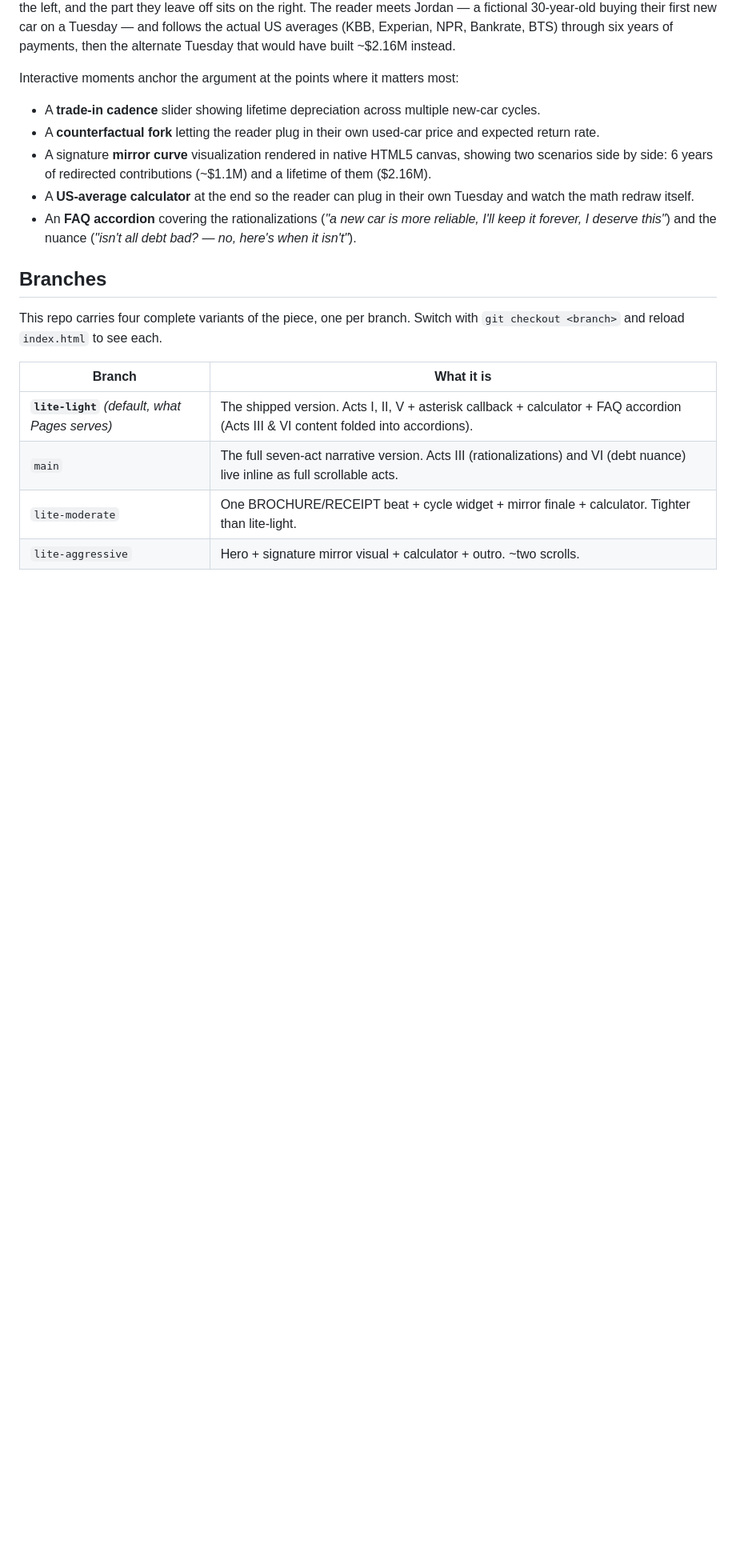
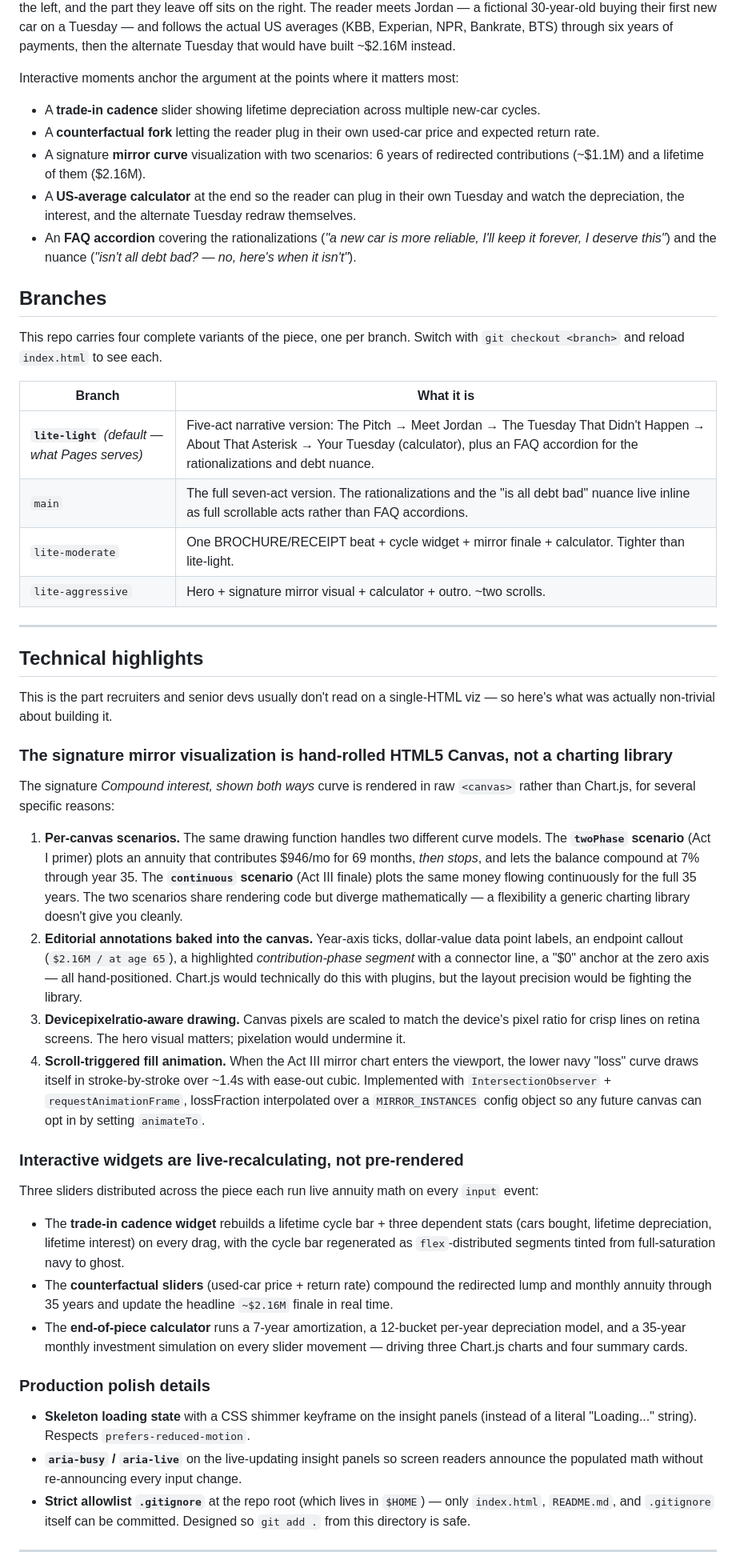
Before and after one commit to amandarae220/true-cost-of-car-ownership, a Markdown page: README.md, the part around one of its changes. Shown at 80% size. GitHub-like rendering; blank space fills up the shorter version.

```diff
--- a/README.md
+++ b/README.md
@@ -17,8 +17,8 @@ Interactive moments anchor the argument at the points where it matters most:
 
 - A **trade-in cadence** slider showing lifetime depreciation across multiple new-car cycles.
 - A **counterfactual fork** letting the reader plug in their own used-car price and expected return rate.
-- A signature **mirror curve** visualization rendered in native HTML5 canvas, showing two scenarios side by side: 6 years of redirected contributions (~$1.1M) and a lifetime of them ($2.16M).
-- A **US-average calculator** at the end so the reader can plug in their own Tuesday and watch the math redraw itself.
+- A signature **mirror curve** visualization with two scenarios: 6 years of redirected contributions (~$1.1M) and a lifetime of them ($2.16M).
+- A **US-average calculator** at the end so the reader can plug in their own Tuesday and watch the depreciation, the interest, and the alternate Tuesday redraw themselves.
 - An **FAQ accordion** covering the rationalizations (*"a new car is more reliable, I'll keep it forever, I deserve this"*) and the nuance (*"isn't all debt bad? — no, here's when it isn't"*).
 
 ## Branches
@@ -27,7 +27,38 @@ This repo carries four complete variants of the piece, one per branch. Switch wi
 
 | Branch | What it is |
 |---|---|
-| **`lite-light`** *(default, what Pages serves)* | The shipped version. Acts I, II, V + asterisk callback + calculator + FAQ accordion (Acts III & VI content folded into accordions). |
-| `main` | The full seven-act narrative version. Acts III (rationalizations) and VI (debt nuance) live inline as full scrollable acts. |
+| **`lite-light`** *(default — what Pages serves)* | Five-act narrative version: The Pitch → Meet Jordan → The Tuesday That Didn't Happen → About That Asterisk → Your Tuesday (calculator), plus an FAQ accordion for the rationalizations and debt nuance. |
+| `main` | The full seven-act version. The rationalizations and the "is all debt bad" nuance live inline as full scrollable acts rather than FAQ accordions. |
 | `lite-moderate` | One BROCHURE/RECEIPT beat + cycle widget + mirror finale + calculator. Tighter than lite-light. |
 | `lite-aggressive` | Hero + signature mirror visual + calculator + outro. ~two scrolls. |
+
+---
+
+## Technical highlights
+
+This is the part recruiters and senior devs usually don't read on a single-HTML viz — so here's what was actually non-trivial about building it.
+
+### The signature mirror visualization is hand-rolled HTML5 Canvas, not a charting library
+
+The signature *Compound interest, shown both ways* curve is rendered in raw `<canvas>` rather than Chart.js, for several specific reasons:
+
+1. **Per-canvas scenarios.** The same drawing function handles two different curve models. The **`twoPhase` scenario** (Act I primer) plots an annuity that contributes $946/mo for 69 months, *then stops*, and lets the balance compound at 7% through year 35. The **`continuous` scenario** (Act III finale) plots the same money flowing continuously for the full 35 years. The two scenarios share rendering code but diverge mathematically — a flexibility a generic charting library doesn't give you cleanly.
+2. **Editorial annotations baked into the canvas.** Year-axis ticks, dollar-value data point labels, an endpoint callout (`$2.16M / at age 65`), a highlighted *contribution-phase segment* with a connector line, a "$0" anchor at the zero axis — all hand-positioned. Chart.js would technically do this with plugins, but the layout precision would be fighting the library.
+3. **Devicepixelratio-aware drawing.** Canvas pixels are scaled to match the device's pixel ratio for crisp lines on retina screens. The hero visual matters; pixelation would undermine it.
+4. **Scroll-triggered fill animation.** When the Act III mirror chart enters the viewport, the lower navy "loss" curve draws itself in stroke-by-stroke over ~1.4s with ease-out cubic. Implemented with `IntersectionObserver` + `requestAnimationFrame`, lossFraction interpolated over a `MIRROR_INSTANCES` config object so any future canvas can opt in by setting `animateTo`.
+
+### Interactive widgets are live-recalculating, not pre-rendered
+
+Three sliders distributed across the piece each run live annuity math on every `input` event:
+- The **trade-in cadence widget** rebuilds a lifetime cycle bar + three dependent stats (cars bought, lifetime depreciation, lifetime interest) on every drag, with the cycle bar regenerated as `flex`-distributed segments tinted from full-saturation navy to ghost.
+- The **counterfactual sliders** (used-car price + return rate) compound the redirected lump and monthly annuity through 35 years and update the headline `~$2.16M` finale in real time.
+- The **end-of-piece calculator** runs a 7-year amortization, a 12-bucket per-year depreciation model, and a 35-year monthly investment simulation on every slider movement — driving three Chart.js charts and four summary cards.
+
+### Production polish details
+
+- **Skeleton loading state** with a CSS shimmer keyframe on the insight panels (instead of a literal "Loading..." string). Respects `prefers-reduced-motion`.
+- **`aria-busy` / `aria-live`** on the live-updating insight panels so screen readers announce the populated math without re-announcing every input change.
+- **Strict allowlist `.gitignore`** at the repo root (which lives in `$HOME`) — only `index.html`, `README.md`, and `.gitignore` itself can be committed. Designed so `git add .` from this directory is safe.
+
+---
+
```
Also changed, not shown: other parts of README.md (+22 -4 lines).
